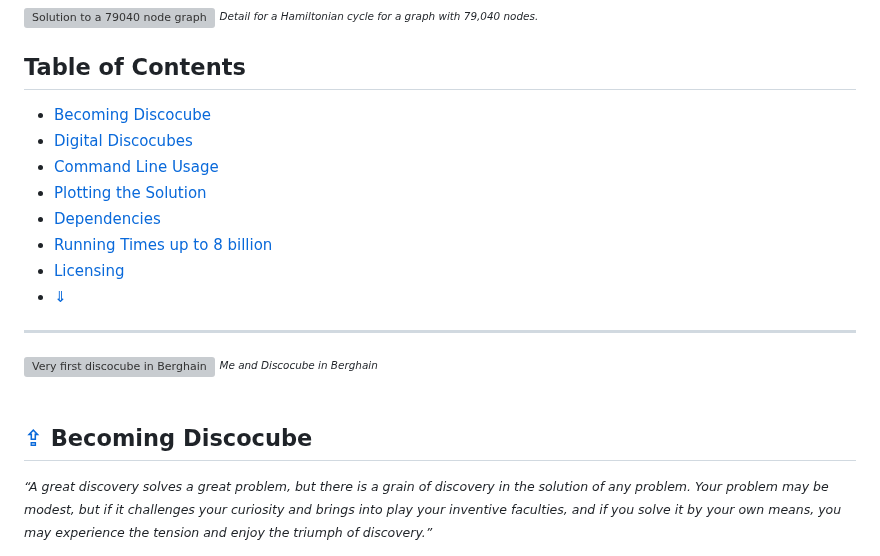
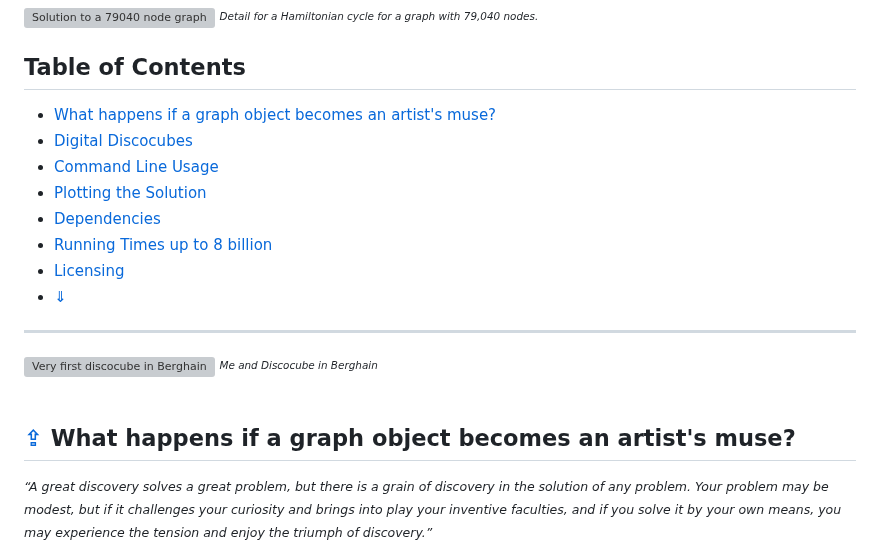
Before and after one commit to discocube/weaver, a Markdown page: README.md, the part around the change. Drawn GitHub-style; grey boxes are pictures that could not be loaded.

```diff
--- a/README.md
+++ b/README.md
@@ -6,7 +6,7 @@
 
 ## Table of Contents
 
-- [Becoming Discocube](#section-a)
+- [What happens if a graph object becomes an artist's muse?](#section-a)
 - [Digital Discocubes](#section-b)
 - [Command Line Usage](#section-c)
 - [Plotting the Solution](#section-d)
@@ -20,7 +20,7 @@
 <br>
 <br>
 <a name="section-a"></a>
-## [⇪](#toc) Becoming Discocube
+## [⇪](#toc) What happens if a graph object becomes an artist's muse?
 <small><em>“A great discovery solves a great problem, but there is a grain of discovery in the solution of any problem. Your problem may be modest, but if it challenges your curiosity and brings into play your inventive faculties, and if you solve it by your own means, you may experience the tension and enjoy the triumph of discovery.”</em>
 
 George Pólya: <em>How to Solve It: A New Aspect of Mathematical Method</em></small>
```
